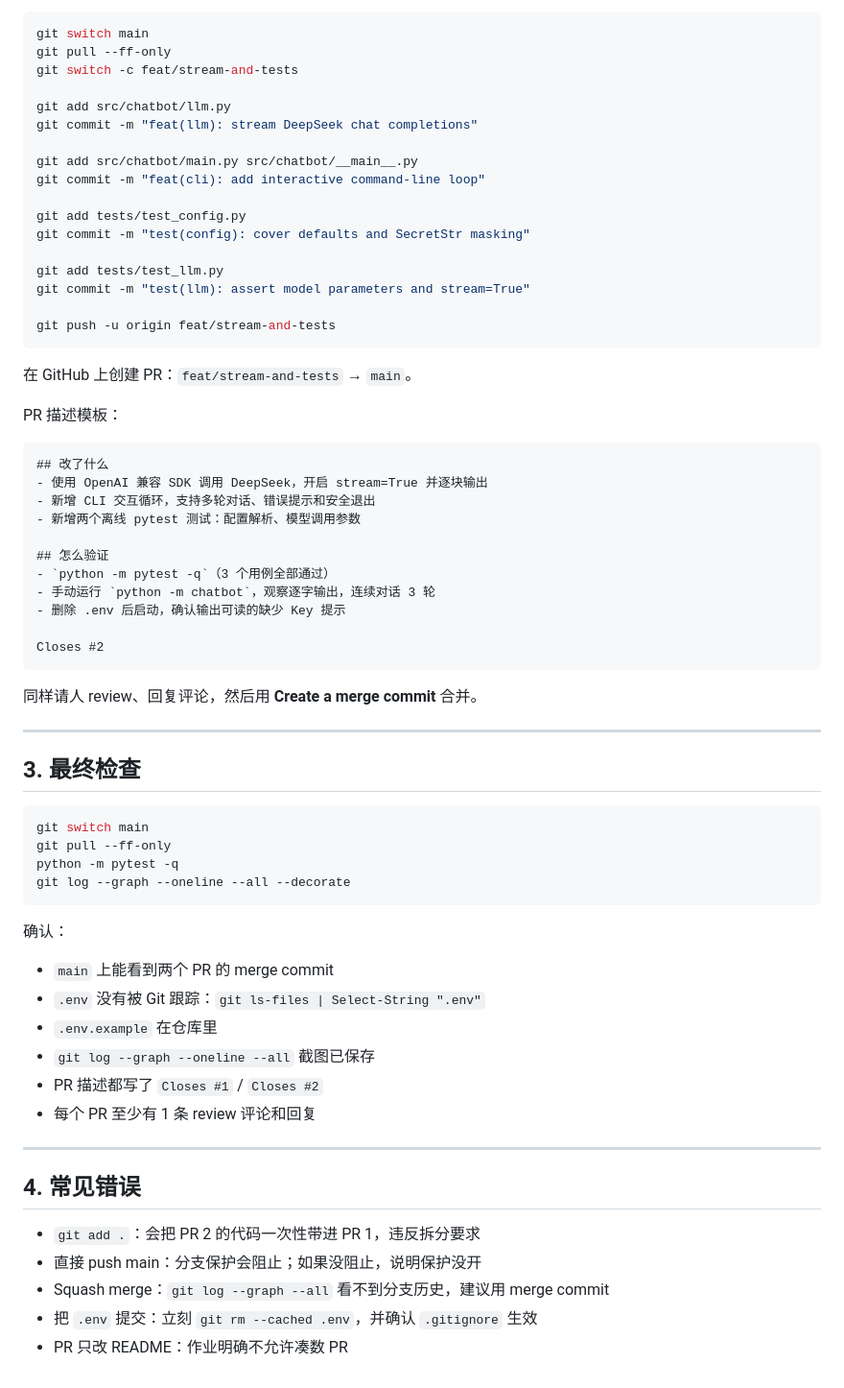
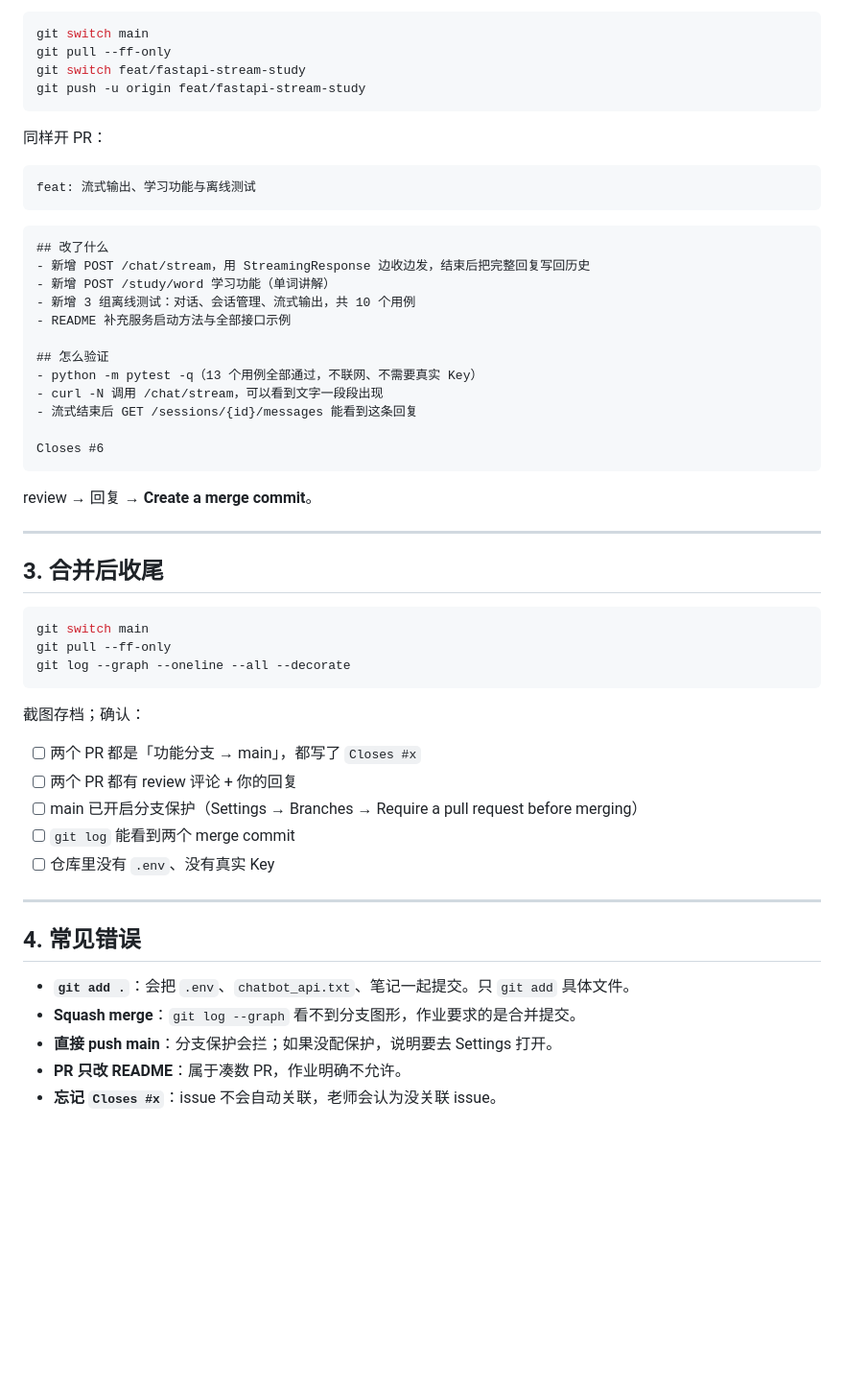
Before and after one commit to txylearner/deepseek-cli-chatbot, a Markdown page: docs/PR_GUIDE.md, the part around one of its changes. Shown at 96% size. GitHub-like rendering; blank space fills up the shorter version.

````diff
--- a/docs/PR_GUIDE.md
+++ b/docs/PR_GUIDE.md
@@ -90,69 +62,57 @@ Closes #1
 ```powershell
 git switch main
 git pull --ff-only
-git switch -c feat/stream-and-tests
-
-git add src/chatbot/llm.py
-git commit -m "feat(llm): stream DeepSeek chat completions"
-
-git add src/chatbot/main.py src/chatbot/__main__.py
-git commit -m "feat(cli): add interactive command-line loop"
-
-git add tests/test_config.py
-git commit -m "test(config): cover defaults and SecretStr masking"
-
-git add tests/test_llm.py
-git commit -m "test(llm): assert model parameters and stream=True"
-
-git push -u origin feat/stream-and-tests
+git switch feat/fastapi-stream-study
+git push -u origin feat/fastapi-stream-study
 ```
 
-在 GitHub 上创建 PR：`feat/stream-and-tests` → `main`。
+同样开 PR：
 
-PR 描述模板：
+```text
+feat: 流式输出、学习功能与离线测试
+```
 
 ```markdown
 ## 改了什么
-- 使用 OpenAI 兼容 SDK 调用 DeepSeek，开启 stream=True 并逐块输出
-- 新增 CLI 交互循环，支持多轮对话、错误提示和安全退出
-- 新增两个离线 pytest 测试：配置解析、模型调用参数
+- 新增 POST /chat/stream，用 StreamingResponse 边收边发，结束后把完整回复写回历史
+- 新增 POST /study/word 学习功能（单词讲解）
+- 新增 3 组离线测试：对话、会话管理、流式输出，共 10 个用例
+- README 补充服务启动方法与全部接口示例
 
 ## 怎么验证
-- `python -m pytest -q`（3 个用例全部通过）
-- 手动运行 `python -m chatbot`，观察逐字输出，连续对话 3 轮
-- 删除 .env 后启动，确认输出可读的缺少 Key 提示
+- python -m pytest -q（13 个用例全部通过，不联网、不需要真实 Key）
+- curl -N 调用 /chat/stream，可以看到文字一段段出现
+- 流式结束后 GET /sessions/{id}/messages 能看到这条回复
 
-Closes #2
+Closes #6
 ```
 
-同样请人 review、回复评论，然后用 **Create a merge commit** 合并。
+review → 回复 → **Create a merge commit**。
 
 ---
 
-## 3. 最终检查
+## 3. 合并后收尾
 
 ```powershell
 git switch main
 git pull --ff-only
-python -m pytest -q
 git log --graph --oneline --all --decorate
 ```
 
-确认：
+截图存档；确认：
 
-- `main` 上能看到两个 PR 的 merge commit
-- `.env` 没有被 Git 跟踪：`git ls-files | Select-String ".env"`
-- `.env.example` 在仓库里
-- `git log --graph --oneline --all` 截图已保存
-- PR 描述都写了 `Closes #1` / `Closes #2`
-- 每个 PR 至少有 1 条 review 评论和回复
+- [ ] 两个 PR 都是「功能分支 → main」，都写了 `Closes #x`
+- [ ] 两个 PR 都有 review 评论 + 你的回复
+- [ ] main 已开启分支保护（Settings → Branches → Require a pull request before merging）
+- [ ] `git log` 能看到两个 merge commit
+- [ ] 仓库里没有 `.env`、没有真实 Key
 
 ---
 
 ## 4. 常见错误
 
-- `git add .`：会把 PR 2 的代码一次性带进 PR 1，违反拆分要求
-- 直接 push main：分支保护会阻止；如果没阻止，说明保护没开
-- Squash merge：`git log --graph --all` 看不到分支历史，建议用 merge commit
-- 把 `.env` 提交：立刻 `git rm --cached .env`，并确认 `.gitignore` 生效
-- PR 只改 README：作业明确不允许凑数 PR
+- **`git add .`**：会把 `.env`、`chatbot_api.txt`、笔记一起提交。只 `git add` 具体文件。
+- **Squash merge**：`git log --graph` 看不到分支图形，作业要求的是合并提交。
+- **直接 push main**：分支保护会拦；如果没配保护，说明要去 Settings 打开。
+- **PR 只改 README**：属于凑数 PR，作业明确不允许。
+- **忘记 `Closes #x`**：issue 不会自动关联，老师会认为没关联 issue。
````
Also changed, not shown: other parts of docs/PR_GUIDE.md (+33 -61 lines).
